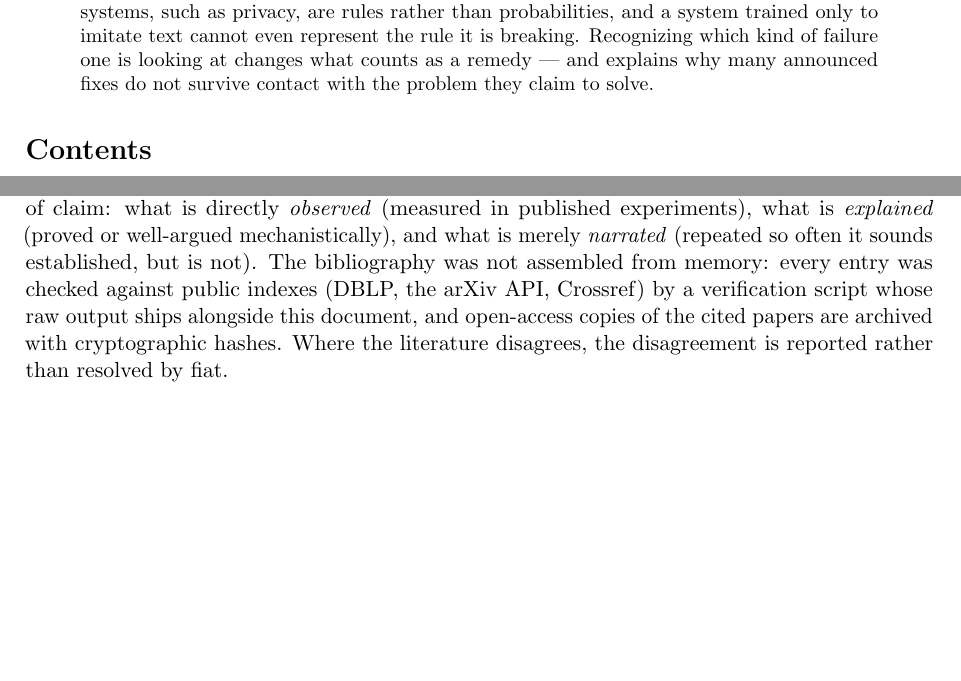
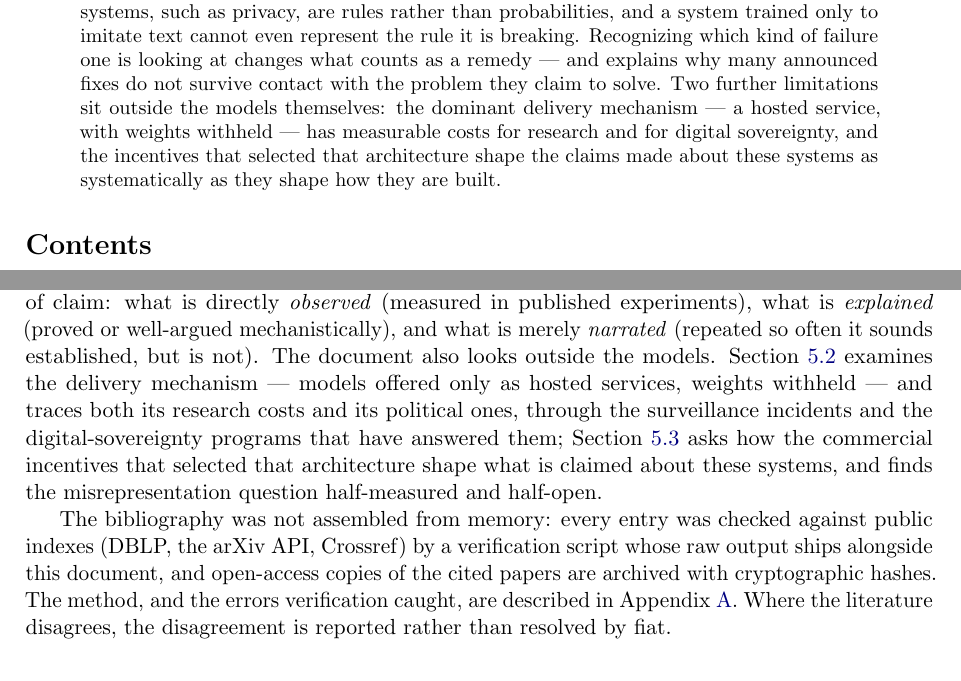
Before and after one commit to NadiaYvette/gen-ai-limits, a LaTeX paper (main.tex): two parts of pages 1 and 2 of 14, joined at a grey line, cut so that both start at the same text, the shorter picture padded with empty space. Compiled offline with pdfLaTeX.

Commit message:
docs: sync abstract and introduction with the service-model and incentives sections; fix Pages deploy and published URL; add Zenodo deposit metadata

```diff
--- a/main.tex
+++ b/main.tex
@@ -44,7 +44,12 @@ systems, such as privacy, are rules rather than probabilities, and a system
 trained only to imitate text cannot even represent the rule it is breaking.
 Recognizing which kind of failure one is looking at changes what counts as a
 remedy --- and explains why many announced fixes do not survive contact with
-the problem they claim to solve.
+the problem they claim to solve. Two further limitations sit outside the
+models themselves: the dominant delivery mechanism --- a hosted service, with
+weights withheld --- has measurable costs for research and for digital
+sovereignty, and the incentives that selected that architecture shape the
+claims made about these systems as systematically as they shape how they are
+built.
 \end{abstract}
 
 \tableofcontents
@@ -73,12 +78,21 @@ limitation in plain language, gives the strongest observed evidence for it,
 and distinguishes three levels of claim: what is directly \emph{observed}
 (measured in published experiments), what is \emph{explained} (proved or
 well-argued mechanistically), and what is merely \emph{narrated} (repeated so
-often it sounds established, but is not). The bibliography was not assembled
+often it sounds established, but is not). The document also looks outside the models. Section~\ref{sec:saas} examines
+the delivery mechanism --- models offered only as hosted services, weights
+withheld --- and traces both its research costs and its political ones,
+through the surveillance incidents and the digital-sovereignty programs that
+have answered them; Section~\ref{sec:incentives} asks how the commercial
+incentives that selected that architecture shape what is claimed about these
+systems, and finds the misrepresentation question half-measured and half-open.
+
+The bibliography was not assembled
 from memory: every entry was checked against public indexes (DBLP, the arXiv
 API, Crossref) by a verification script whose raw output ships alongside this
 document, and open-access copies of the cited papers are archived with
-cryptographic hashes. Where the literature disagrees, the disagreement is
-reported rather than resolved by fiat.
+cryptographic hashes. The method, and the errors verification caught, are
+described in Appendix~\ref{sec:verification}. Where the literature
+disagrees, the disagreement is reported rather than resolved by fiat.
 
 \section{Background and terminology}
 \label{sec:background}
```
Also changed, not shown: .gitlab-ci.yml (+9 -3 lines), Makefile, README.md, main.tex (2 more changed lines), 3 other files.
